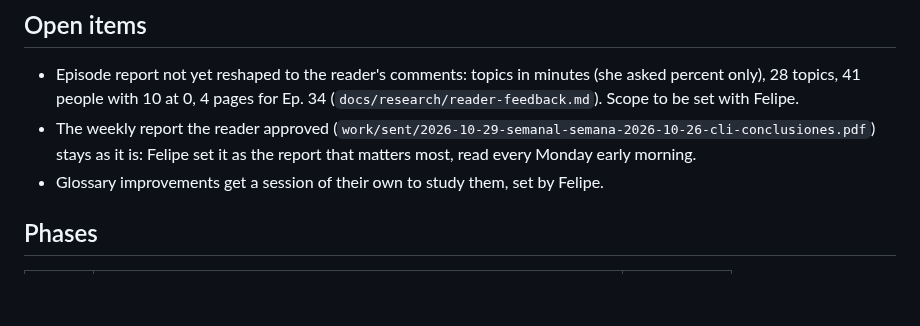
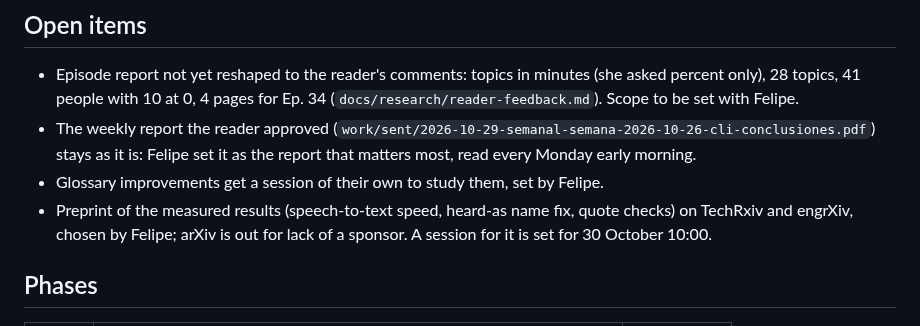
Before and after one commit to fcarvajalbrown/Podcast-Monitor, a Markdown page: ROADMAP.md, the part around the change. Drawn GitHub-style; blank space fills up the shorter version.

Commit message:
docs(roadmap): preprint on TechRxiv and engrXiv opened

```diff
--- a/ROADMAP.md
+++ b/ROADMAP.md
@@ -7,6 +7,7 @@ Scope and decisions: `docs/PRD.md`. Findings: `docs/research/`. Finished items:
 - Episode report not yet reshaped to the reader's comments: topics in minutes (she asked percent only), 28 topics, 41 people with 10 at 0, 4 pages for Ep. 34 (`docs/research/reader-feedback.md`). Scope to be set with Felipe.
 - The weekly report the reader approved (`work/sent/2026-10-29-semanal-semana-2026-10-26-cli-conclusiones.pdf`) stays as it is: Felipe set it as the report that matters most, read every Monday early morning.
 - Glossary improvements get a session of their own to study them, set by Felipe.
+- Preprint of the measured results (speech-to-text speed, heard-as name fix, quote checks) on TechRxiv and engrXiv, chosen by Felipe; arXiv is out for lack of a sponsor. A session for it is set for 30 October 10:00.
 
 ## Phases
 
```
